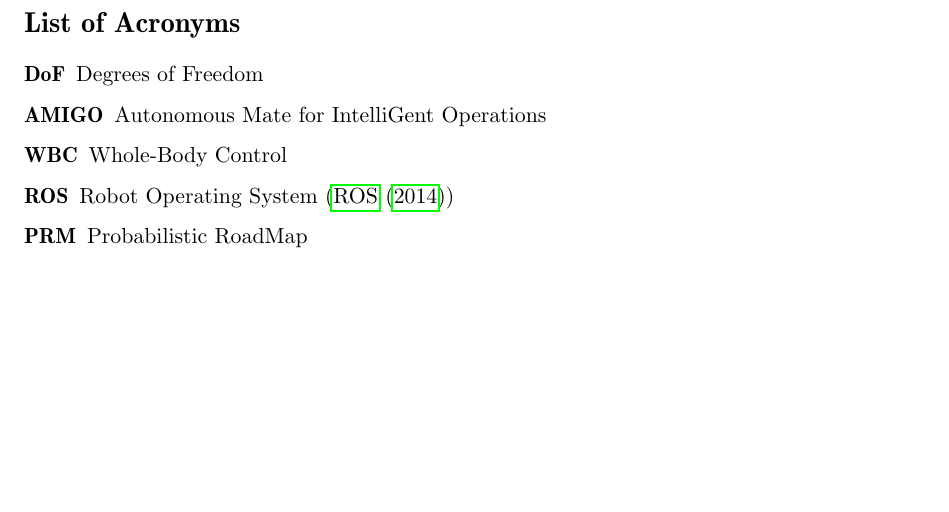
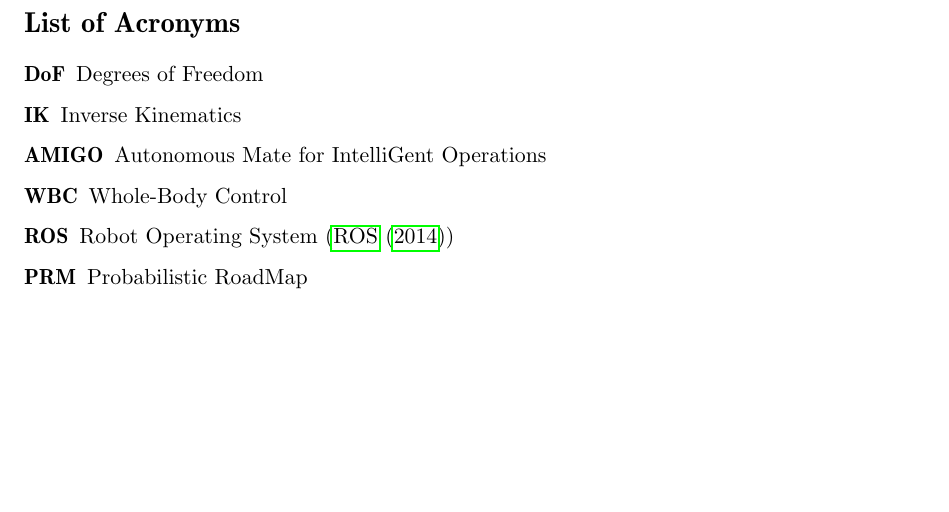
Before and after one commit to r5cop/report_whole-body_motion_planning_and_control, a LaTeX document (main.tex, which reads 03-acronyms.tex): part of page 6 of 20, cut so that both start at the same text. Compiled offline with pdfLaTeX.

Commit message:
Update 03-acronyms.tex

```diff
--- a/03-acronyms.tex
+++ b/03-acronyms.tex
@@ -3,6 +3,7 @@
 
 \begin{acronym}
 \acro{DoF}			{Degrees of Freedom}
+\acro{IK}			{Inverse Kinematics}
 \acro{AMIGO}        {Autonomous Mate for IntelliGent Operations}
 \acro{WBC}			{Whole-Body Control}
 \acro{ROS}			{Robot Operating System (\citet{ROS})}
```
